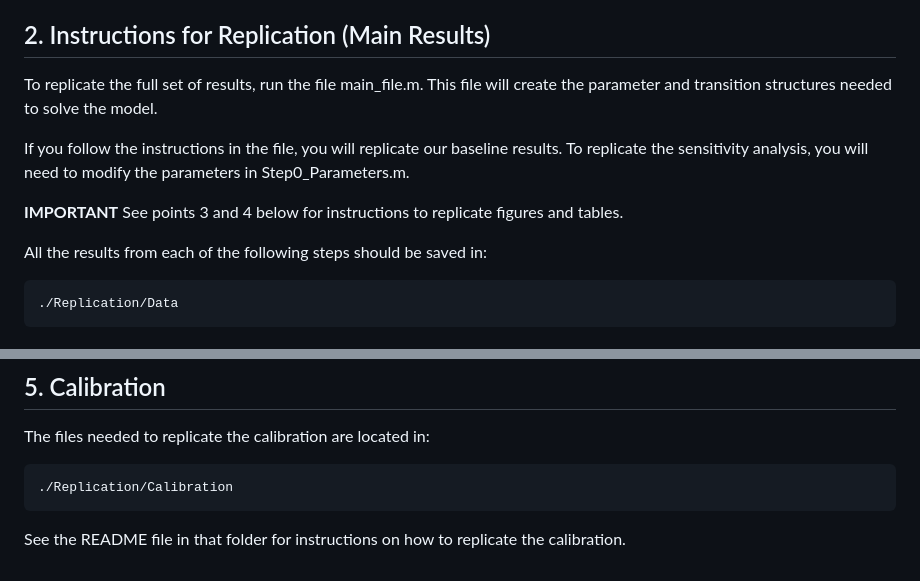
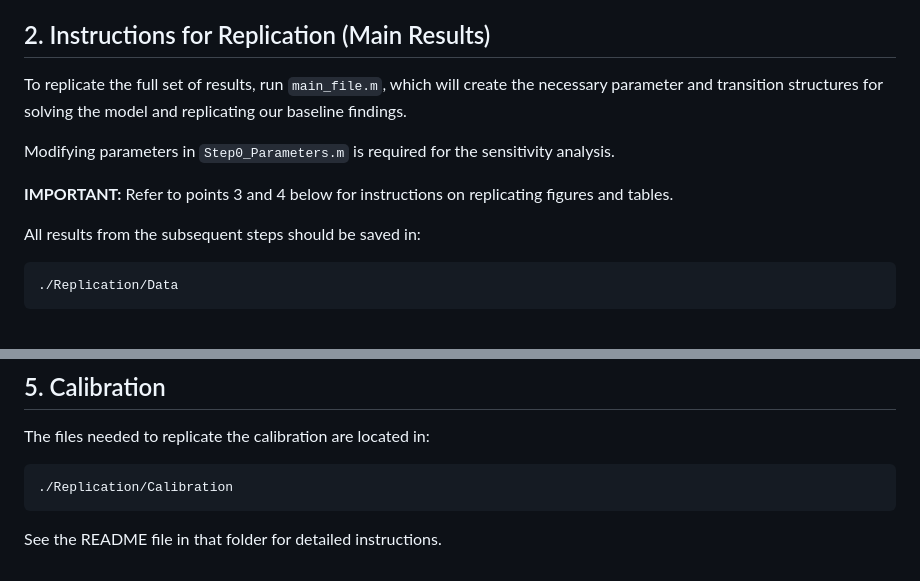
Before and after one commit to crondonm/Overborrowing_Replication_HR2025, a Markdown page: README.md, 2 parts joined by grey strips. Drawn GitHub-style.

````diff
--- a/README.md
+++ b/README.md
@@ -56,13 +56,13 @@ The codes are for MATLAB.
 
 ## 2. Instructions for Replication (Main Results)
 
-To replicate the full set of results, run the file main_file.m. This file will create the parameter and transition structures needed to solve the model.
+To replicate the full set of results, run `main_file.m`, which will create the necessary parameter and transition structures for solving the model and replicating our baseline findings.
 
-If you follow the instructions in the file, you will replicate our baseline results. To replicate the sensitivity analysis, you will need to modify the parameters in Step0_Parameters.m.
+Modifying parameters in `Step0_Parameters.m` is required for the sensitivity analysis.
 
-**IMPORTANT** See points 3 and 4 below for instructions to replicate figures and tables.
+**IMPORTANT:** Refer to points 3 and 4 below for instructions on replicating figures and tables.
 
-All the results from each of the following steps should be saved in:
+All results from the subsequent steps should be saved in:
 
 ```
 ./Replication/Data
@@ -129,5 +129,4 @@ The files needed to replicate the calibration are located in:
 ./Replication/Calibration
 ```
 
-See the README file in that folder for instructions on how to
-replicate the calibration.
+See the README file in that folder for detailed instructions.
````
